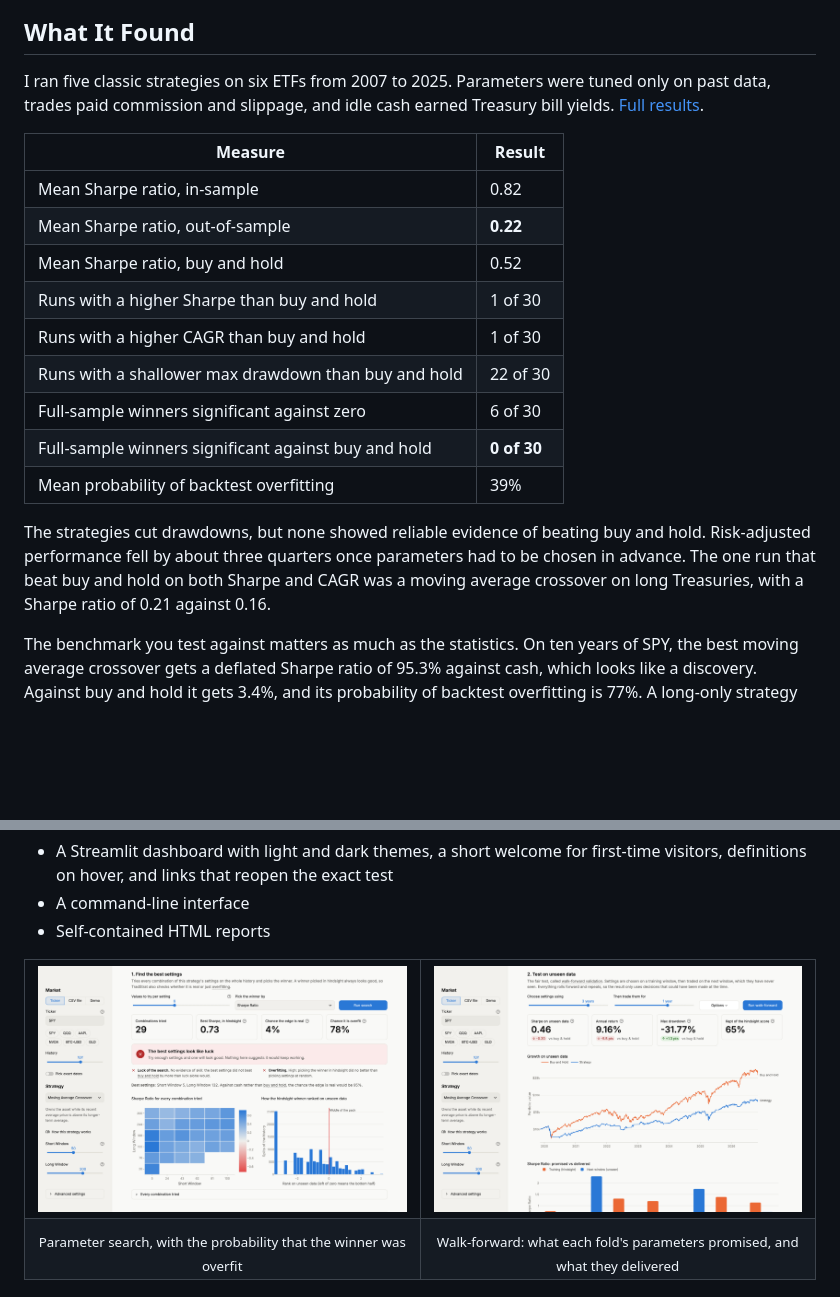
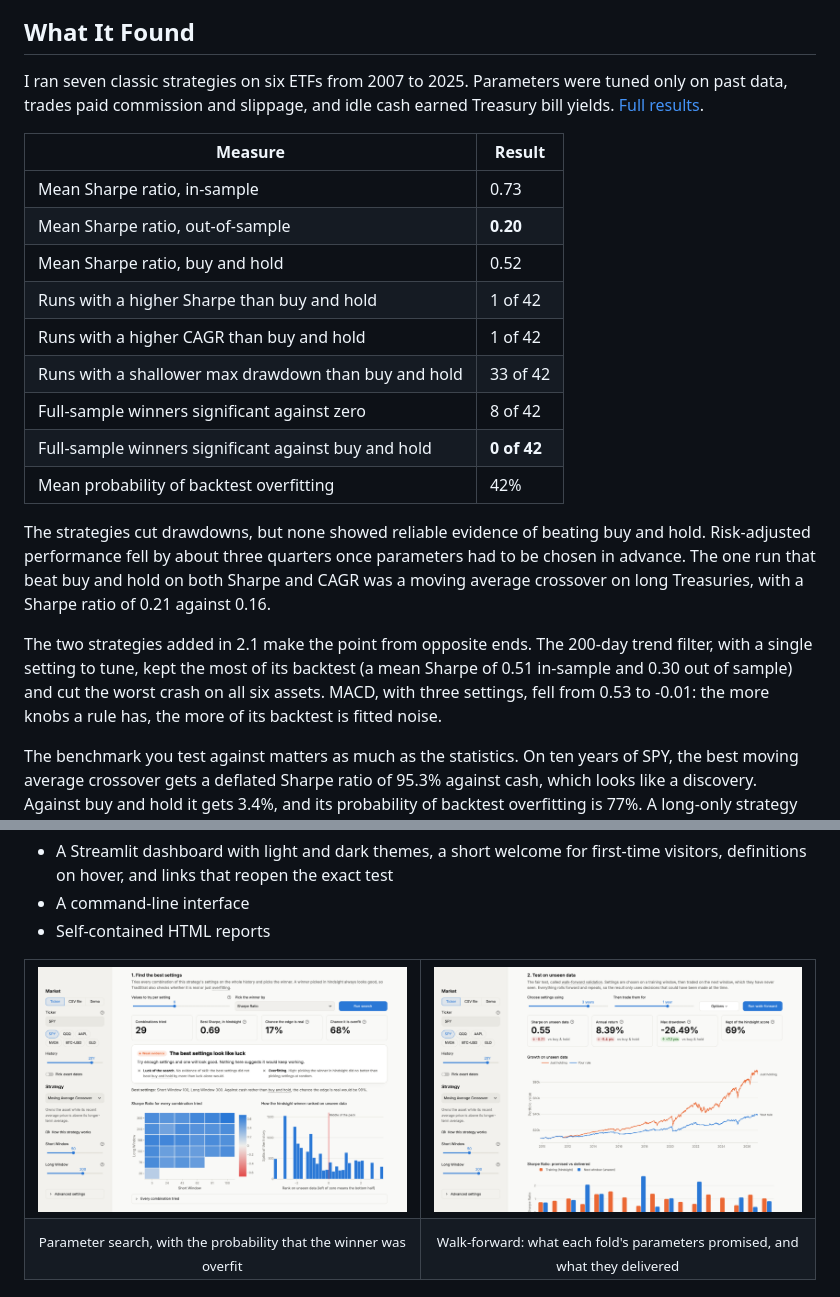
Before and after one commit to Elarionitis/TradStrat, a Markdown page: README.md, 2 parts joined by grey strips. Drawn GitHub-style; pictures changed too: docs/images/optimize.png, docs/images/walk_forward.png; blank space fills up the shorter version.

```diff
--- a/README.md
+++ b/README.md
@@ -76,25 +85,30 @@ simulated, so results on it say nothing about real markets.
 
 ## What It Found
 
-I ran five classic strategies on six ETFs from 2007 to 2025. Parameters were tuned only on past data, trades
+I ran seven classic strategies on six ETFs from 2007 to 2025. Parameters were tuned only on past data, trades
 paid commission and slippage, and idle cash earned Treasury bill yields. [Full results](docs/RESULTS.md).
 
 | Measure | Result |
 | --- | --- |
-| Mean Sharpe ratio, in-sample | 0.82 |
-| Mean Sharpe ratio, out-of-sample | **0.22** |
+| Mean Sharpe ratio, in-sample | 0.73 |
+| Mean Sharpe ratio, out-of-sample | **0.20** |
 | Mean Sharpe ratio, buy and hold | 0.52 |
-| Runs with a higher Sharpe than buy and hold | 1 of 30 |
-| Runs with a higher CAGR than buy and hold | 1 of 30 |
-| Runs with a shallower max drawdown than buy and hold | 22 of 30 |
-| Full-sample winners significant against zero | 6 of 30 |
-| Full-sample winners significant against buy and hold | **0 of 30** |
-| Mean probability of backtest overfitting | 39% |
+| Runs with a higher Sharpe than buy and hold | 1 of 42 |
+| Runs with a higher CAGR than buy and hold | 1 of 42 |
+| Runs with a shallower max drawdown than buy and hold | 33 of 42 |
+| Full-sample winners significant against zero | 8 of 42 |
+| Full-sample winners significant against buy and hold | **0 of 42** |
+| Mean probability of backtest overfitting | 42% |
 
 The strategies cut drawdowns, but none showed reliable evidence of beating buy and hold. Risk-adjusted
 performance fell by about three quarters once parameters had to be chosen in advance. The one run that beat
 buy and hold on both Sharpe and CAGR was a moving average crossover on long Treasuries, with a Sharpe ratio of
 0.21 against 0.16.
+
+The two strategies added in 2.1 make the point from opposite ends. The 200-day trend filter, with a single
+setting to tune, kept the most of its backtest (a mean Sharpe of 0.51 in-sample and 0.30 out of sample) and
+cut the worst crash on all six assets. MACD, with three settings, fell from 0.53 to -0.01: the more knobs a
+rule has, the more of its backtest is fitted noise.
 
 The benchmark you test against matters as much as the statistics. On ten years of SPY, the best moving
 average crossover gets a deflated Sharpe ratio of 95.3% against cash, which looks like a discovery. Against
```
Also changed, not shown: other parts of README.md (+10 -1 lines), CHANGELOG.md (+11 -2 lines), docs/images/dashboard.png, docs/images/dashboard_dark.png, docs/images/landing.png (added), docs/images/landing_dark.png (added).
